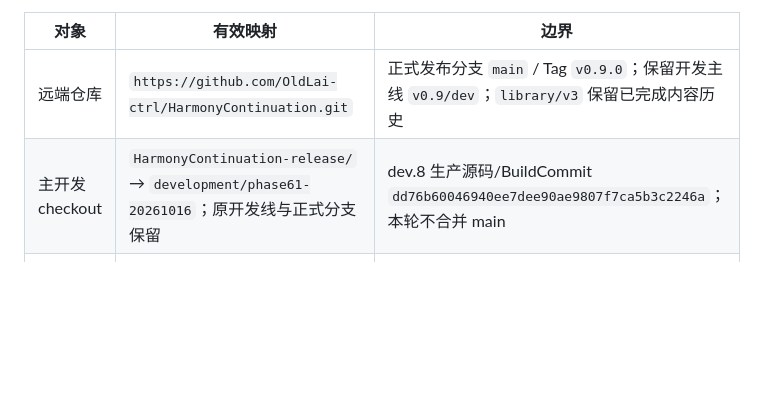
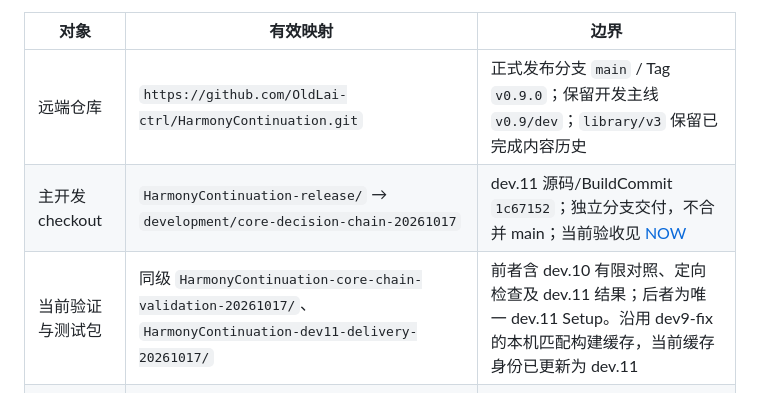
Before and after one commit to OldLai-ctrl/HarmonyContinuation, a Markdown page: MAP.md, the part around the change. GitHub-like rendering; blank space fills up the shorter version.

Commit message:
Record dev.11 decision-chain delivery and focused validation

```diff
--- a/MAP.md
+++ b/MAP.md
@@ -7,7 +7,8 @@
 | 对象 | 有效映射 | 边界 |
 | --- | --- | --- |
 | 远端仓库 | `https://github.com/OldLai-ctrl/HarmonyContinuation.git` | 正式发布分支 `main` / Tag `v0.9.0`；保留开发主线 `v0.9/dev`；`library/v3` 保留已完成内容历史 |
-| 主开发 checkout | `HarmonyContinuation-release/` → `development/phase61-20261016`；原开发线与正式分支保留 | dev.8 生产源码/BuildCommit `dd76b60046940ee7dee90ae9807f7ca5b3c2246a`；本轮不合并 main |
+| 主开发 checkout | `HarmonyContinuation-release/` → `development/core-decision-chain-20261017` | dev.11 源码/BuildCommit `1c67152`；独立分支交付，不合并 main；当前验收见 [NOW](NOW.md) |
+| 当前验证与测试包 | 同级 `HarmonyContinuation-core-chain-validation-20261017/`、`HarmonyContinuation-dev11-delivery-20261017/` | 前者含 dev.10 有限对照、定向检查及 dev.11 结果；后者为唯一 dev.11 Setup。沿用 dev9-fix 的本机匹配构建缓存，当前缓存身份已更新为 dev.11 |
 | Phase 7 UI 原型 | 同级 `HarmonyContinuation-phase7/` → `design/phase7-ui-20261016` | 独立工作树；Phase6.1 没有修改 MainView |
 | 旧目录归档 | 同级 `_archive/HarmonyContinuation-20261008/` | 保留三个旧目录全部文件；仅用于恢复。归档入口记录本机恢复条件，不在归档内开发 |
 | SDK 配置 | `VST3_SDK_ROOT` 环境变量或 CMake 缓存项 | 完整离线 SDK；各设备实际路径待核实，不提交 SDK |
```
Also changed, not shown: NOW.md (+15 -3 lines).
